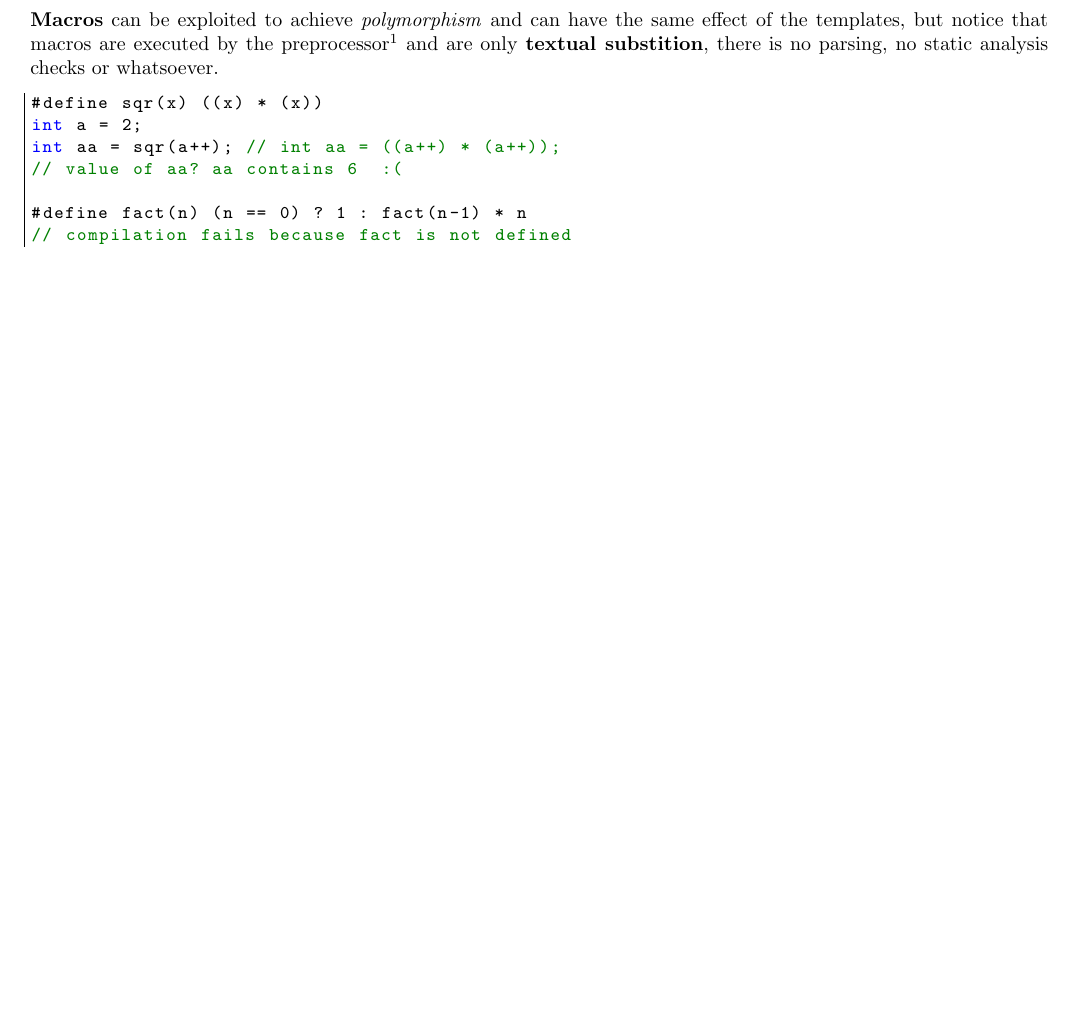
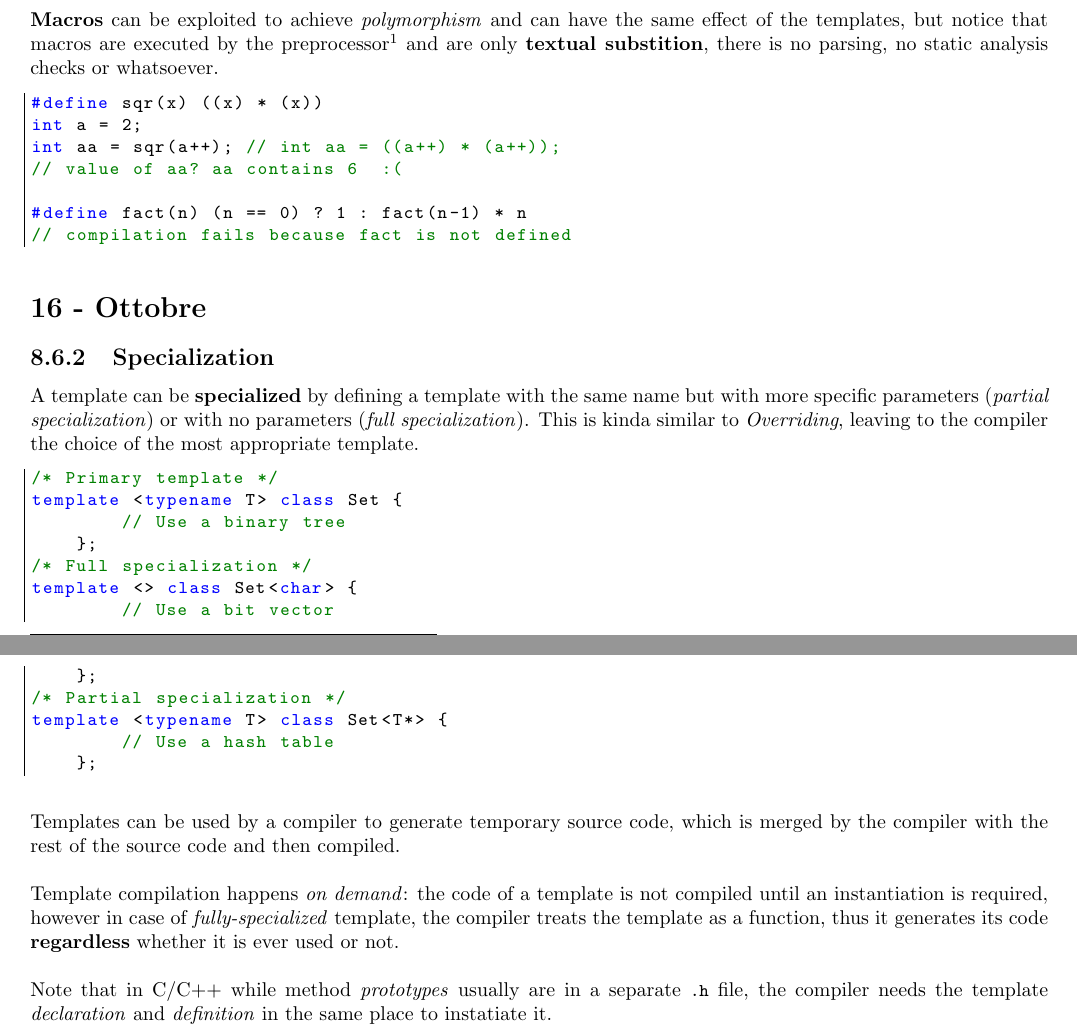
Before and after one commit to frenzis01/UniPi-Notes, a LaTeX document (AP - Advanced Programming/main.tex, which reads AP - Advanced Programming/chapters/8.tex): part of page 21 of 21 before the commit and two parts of pages 21 and 22 of 22 after it, the two joined at a grey line, cut so that both start at the same text, the shorter picture padded with empty space. Compiled offline with pdfLaTeX.

Commit message:
16 oct first half

```diff
--- a/AP - Advanced Programming/chapters/8.tex
+++ b/AP - Advanced Programming/chapters/8.tex
@@ -150,3 +152,40 @@ int aa = sqr(a++); // int aa = ((a++) * (a++));
 #define fact(n) (n == 0) ? 1 : fact(n-1) * n
 // compilation fails because fact is not defined
 \end{lstlisting}
+
+\section*{16 - Ottobre}
+
+\subsection{Specialization}
+A template can be \textbf{specialized} by defining a template with the same name but with more specific parameters (\textit{partial specialization}) or with no parameters (\textit{full specialization}).
+This is kinda similar to \textit{Overriding},
+leaving to the compiler the choice of the most appropriate template.
+
+\begin{lstlisting}
+/* Primary template */
+template <typename T> class Set {
+        // Use a binary tree
+    };
+/* Full specialization */
+template <> class Set<char> {
+        // Use a bit vector
+    };
+/* Partial specialization */
+template <typename T> class Set<T*> {
+        // Use a hash table
+    };
+\end{lstlisting}
+
+Templates can be used by a compiler to
+generate temporary source code, which is
+merged by the compiler with the rest of the
+source code and then compiled.
+
+Template compilation happens \textit{on demand}: the code of a template
+is not compiled until an instantiation is required,
+however in case of \textit{fully-specialized} template,
+the compiler treats the template as a function, thus it generates its code \textbf{regardless} whether it is ever used or not.
+
+Note that in C/C++ while method \textit{prototypes} usually are in a separate \lstinline{.h} file,
+the compiler needs the template \textit{declaration} and \textit{definition} in the same place to instatiate it.
+
+\lstset{style=javaBlock}
--- a/AP - Advanced Programming/main.tex
+++ b/AP - Advanced Programming/main.tex
@@ -62,7 +62,7 @@
 \newcommand{\lst}[1]{\lstinline{#1}}
 \newcommand{\nl}[0]{\parskip = \baselineskip}
 
-\lstset{frame=false,
+\lstdefinestyle{javaBlock}{frame=false,
  language=java,
  showstringspaces=false,
  breaklines=true;
@@ -73,6 +73,7 @@
  stringstyle=\color{mauve},
  tabsize=3
 }
+\lstset{style=javaBlock}
 
 \title{Advanced Programming - Appunti}
 \author{Francesco Lorenzoni}
```
Also changed, not shown: AP - Advanced Programming/main.pdf (added), AP - Advanced Programming/chapters/8.tex (4 more changed lines).
